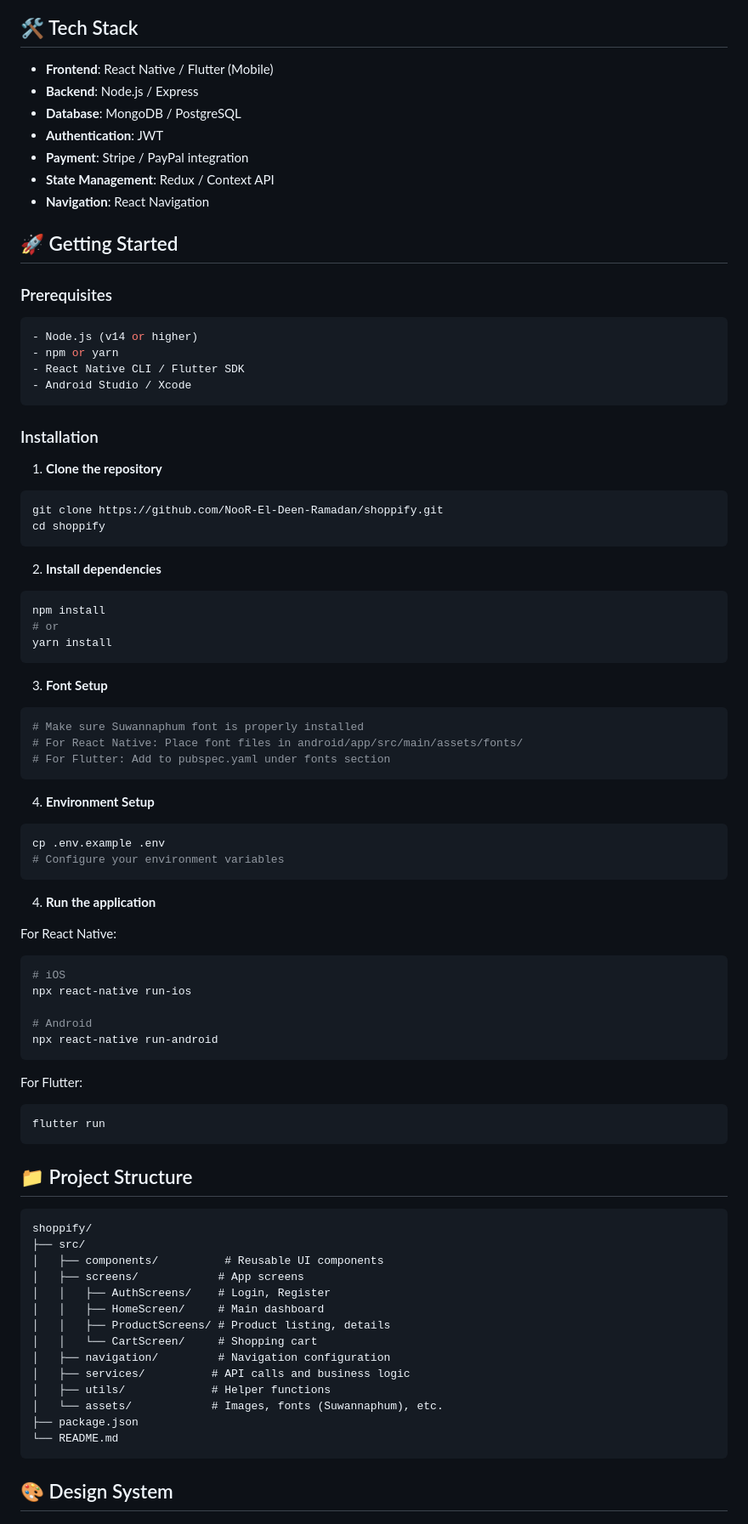
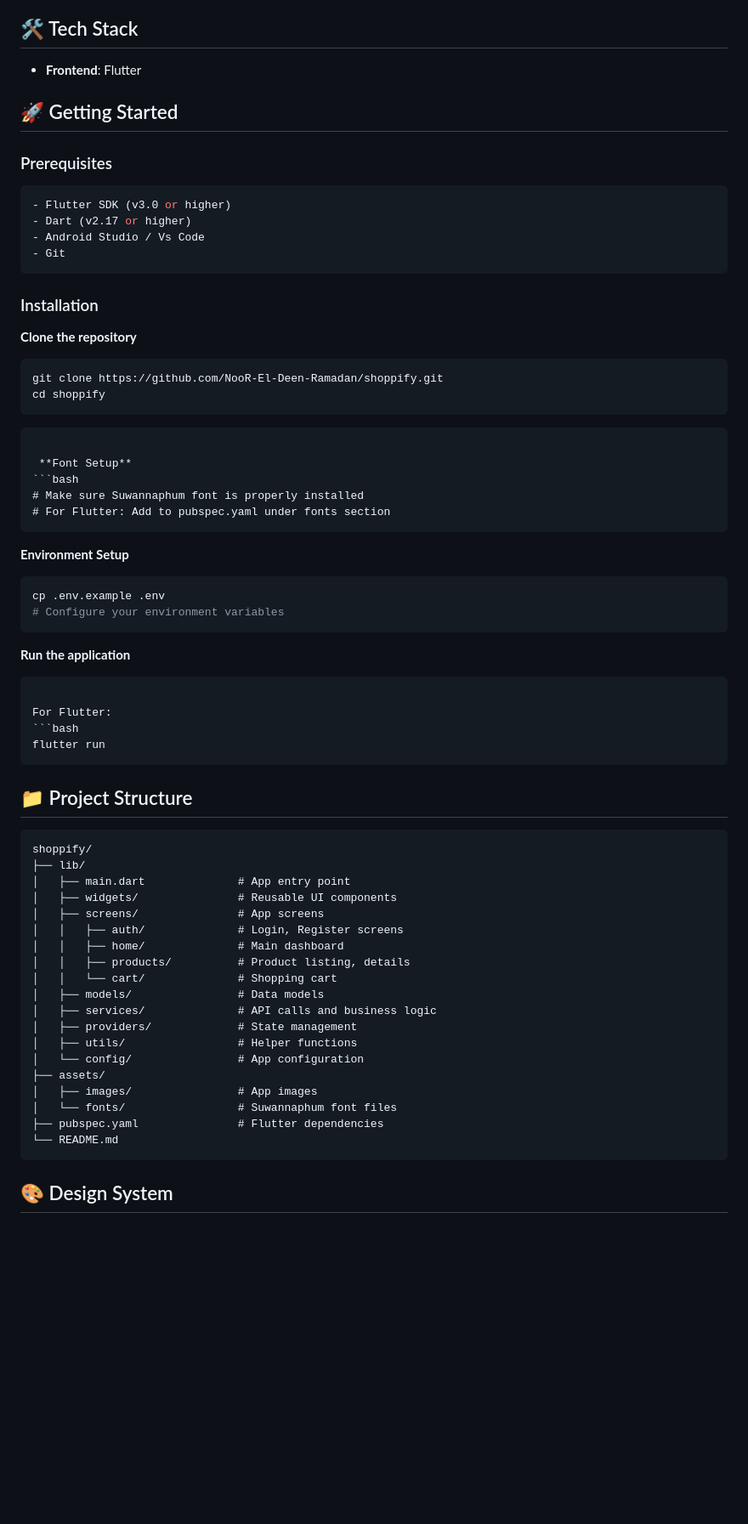
Before and after one commit to NooR-El-Deen-Ramadan/shoppify, a Markdown page: README.md, the part around one of its changes. Shown at 85% size. Rendered like a GitHub page; blank space fills up the shorter version.

````diff
--- a/README.md
+++ b/README.md
@@ -47,61 +62,45 @@ A modern mobile e-commerce application built with a focus on electronics and tec
 
 ## 🛠️ Tech Stack
 
-- **Frontend**: React Native / Flutter (Mobile)
-- **Backend**: Node.js / Express
-- **Database**: MongoDB / PostgreSQL
-- **Authentication**: JWT
-- **Payment**: Stripe / PayPal integration
-- **State Management**: Redux / Context API
-- **Navigation**: React Navigation
+- **Frontend**: Flutter
+
 
 ## 🚀 Getting Started
 
 ### Prerequisites
 ```bash
-- Node.js (v14 or higher)
-- npm or yarn
-- React Native CLI / Flutter SDK
-- Android Studio / Xcode
+- Flutter SDK (v3.0 or higher)
+- Dart (v2.17 or higher)
+- Android Studio / Vs Code
+- Git
 ```
 
 ### Installation
 
-1. **Clone the repository**
+ **Clone the repository**
 ```bash
 git clone https://github.com/NooR-El-Deen-Ramadan/shoppify.git
 cd shoppify
 ```
 
-2. **Install dependencies**
-```bash
-npm install
-# or
-yarn install
+
 ```
 
-3. **Font Setup**
+ **Font Setup**
 ```bash
 # Make sure Suwannaphum font is properly installed
-# For React Native: Place font files in android/app/src/main/assets/fonts/
 # For Flutter: Add to pubspec.yaml under fonts section
 ```
 
-4. **Environment Setup**
+ **Environment Setup**
 ```bash
 cp .env.example .env
 # Configure your environment variables
 ```
 
-4. **Run the application**
+ **Run the application**
 
-For React Native:
-```bash
-# iOS
-npx react-native run-ios
 
-# Android
-npx react-native run-android
 ```
 
 For Flutter:
@@ -113,18 +112,23 @@ flutter run
 
 ```
 shoppify/
-├── src/
-│   ├── components/          # Reusable UI components
-│   ├── screens/            # App screens
-│   │   ├── AuthScreens/    # Login, Register
-│   │   ├── HomeScreen/     # Main dashboard
-│   │   ├── ProductScreens/ # Product listing, details
-│   │   └── CartScreen/     # Shopping cart
-│   ├── navigation/         # Navigation configuration
-│   ├── services/          # API calls and business logic
-│   ├── utils/             # Helper functions
-│   └── assets/            # Images, fonts (Suwannaphum), etc.
-├── package.json
+├── lib/
+│   ├── main.dart              # App entry point
+│   ├── widgets/               # Reusable UI components
+│   ├── screens/               # App screens
+│   │   ├── auth/              # Login, Register screens
+│   │   ├── home/              # Main dashboard
+│   │   ├── products/          # Product listing, details
+│   │   └── cart/              # Shopping cart
+│   ├── models/                # Data models
+│   ├── services/              # API calls and business logic
+│   ├── providers/             # State management
+│   ├── utils/                 # Helper functions
+│   └── config/                # App configuration
+├── assets/
+│   ├── images/                # App images
+│   └── fonts/                 # Suwannaphum font files
+├── pubspec.yaml               # Flutter dependencies
 └── README.md
 ```
 
````
Also changed, not shown: other parts of README.md (+20 -24 lines).
